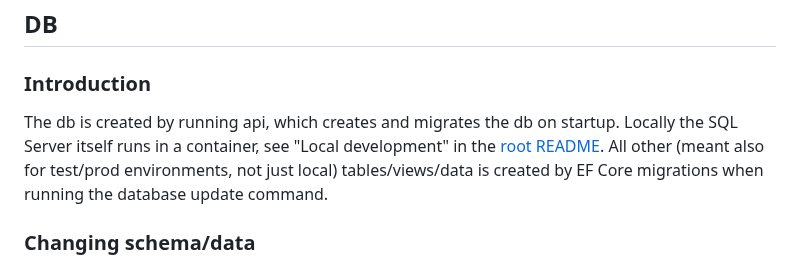
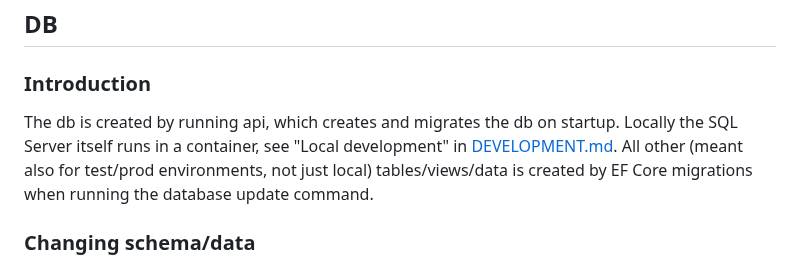
Before and after one commit to ro-mat/MrMetis, a Markdown page: api/MrMetis.Infrastructure/README.md, the part around the change. GitHub-like rendering.

```diff
--- a/api/MrMetis.Infrastructure/README.md
+++ b/api/MrMetis.Infrastructure/README.md
@@ -2,7 +2,7 @@
 
 ### Introduction
 
-The db is created by running api, which creates and migrates the db on startup. Locally the SQL Server itself runs in a container, see "Local development" in the [root README](../../README.md).
+The db is created by running api, which creates and migrates the db on startup. Locally the SQL Server itself runs in a container, see "Local development" in [DEVELOPMENT.md](../../DEVELOPMENT.md).
 All other (meant also for test/prod environments, not just local) tables/views/data is created by EF Core migrations when running the database update command.
 
 ### Changing schema/data
```
Also changed, not shown: DEVELOPMENT.md (added, +77 -0 lines), README.md (+71 -55 lines), docs/screenshots/budget-edit.png (added), docs/screenshots/dashboard.png (added), docs/screenshots/planning.png (added), docs/screenshots/quickadd.png (added).
